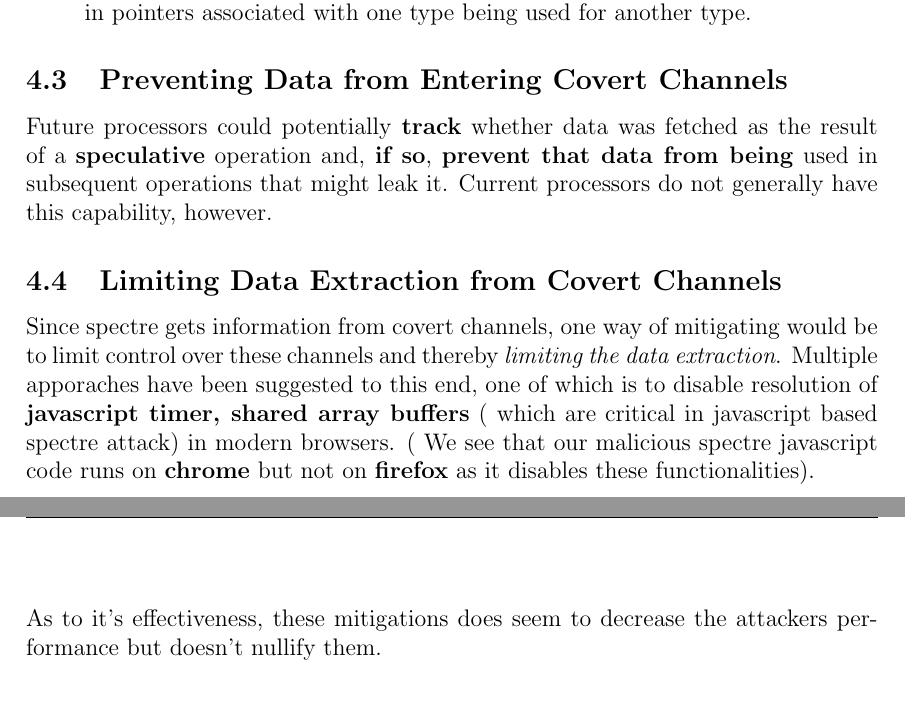
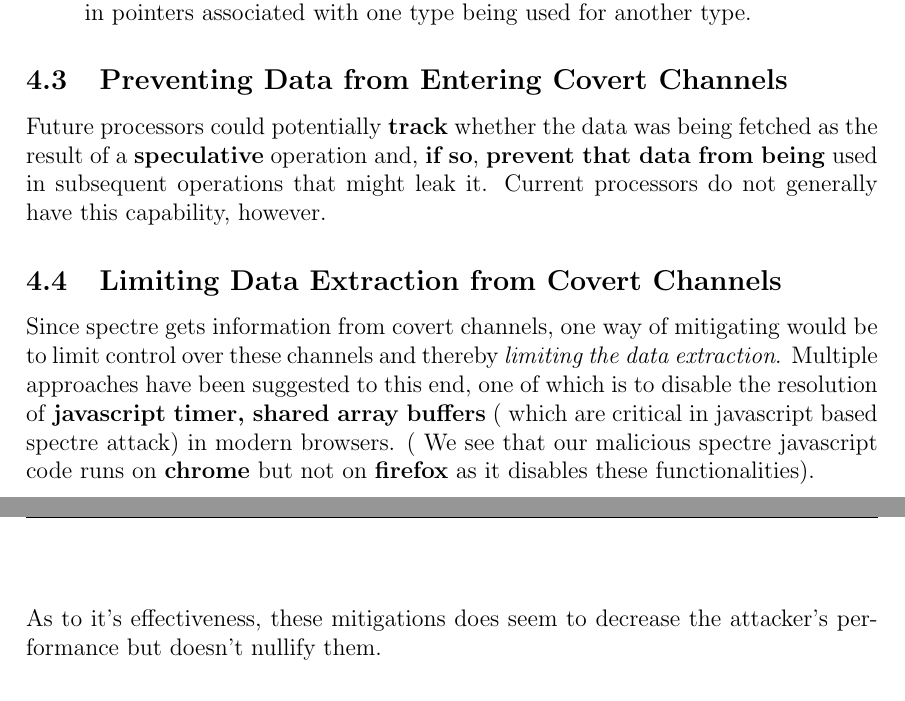
Before and after one commit to surajnarra/i7_Spectre_and_More, a LaTeX document (report/report.tex): two parts of pages 11 and 12 of 21, joined at a grey line, cut so that both start at the same text. Compiled offline with pdfLaTeX.

Commit message:
Update report.tex

```diff
--- a/report/report.tex
+++ b/report/report.tex
@@ -277,15 +277,15 @@ Two methods are employed for such preventions.
 	\item \textbf{protects access to pointers by xoring them with a pseudo-random poison values	:} Here if the poison value is not known to the attacker the pointer is of no use to him/her.More significantly, the poison value ensures that mispredictions on the branch instructions used for type checks will result in pointers associated with one type being used for another type.
 \end{itemize}
 \subsection{Preventing Data from Entering Covert Channels}
-Future processors could potentially \textbf{track} whether data was
+Future processors could potentially \textbf{track} whether the data was being
 fetched as the result of a \textbf{speculative} operation and, \textbf{if so},
 \textbf{prevent that data from being} used in subsequent operations
 that might leak it. Current processors do not generally have
 this capability, however.
 \subsection{Limiting Data Extraction from Covert Channels}
-Since spectre gets information from covert channels, one way of mitigating would be to limit control over these channels and thereby \textit{limiting the data extraction}. Multiple apporaches have been suggested to this end, one of which is to disable resolution of \textbf{javascript timer, shared array buffers} ( which are critical in javascript based spectre attack) in modern browsers. ( We see that our malicious spectre javascript code runs on \textbf{chrome} but not on \textbf{firefox} as it disables these functionalities).
+Since spectre gets information from covert channels, one way of mitigating would be to limit control over these channels and thereby \textit{limiting the data extraction}. Multiple approaches have been suggested to this end, one of which is to disable the resolution of \textbf{javascript timer, shared array buffers} ( which are critical in javascript based spectre attack) in modern browsers. ( We see that our malicious spectre javascript code runs on \textbf{chrome} but not on \textbf{firefox} as it disables these functionalities).
 
-As to it's effectiveness, these mitigations does seem to decrease the attackers performance but doesn't nullify them.
+As to it's effectiveness, these mitigations does seem to decrease the attacker's performance but doesn't nullify them.
 \subsection{Preventing Branch Poisoning}
 There are three mechanisms involved in this mitigation:-
 \begin{itemize}
```
